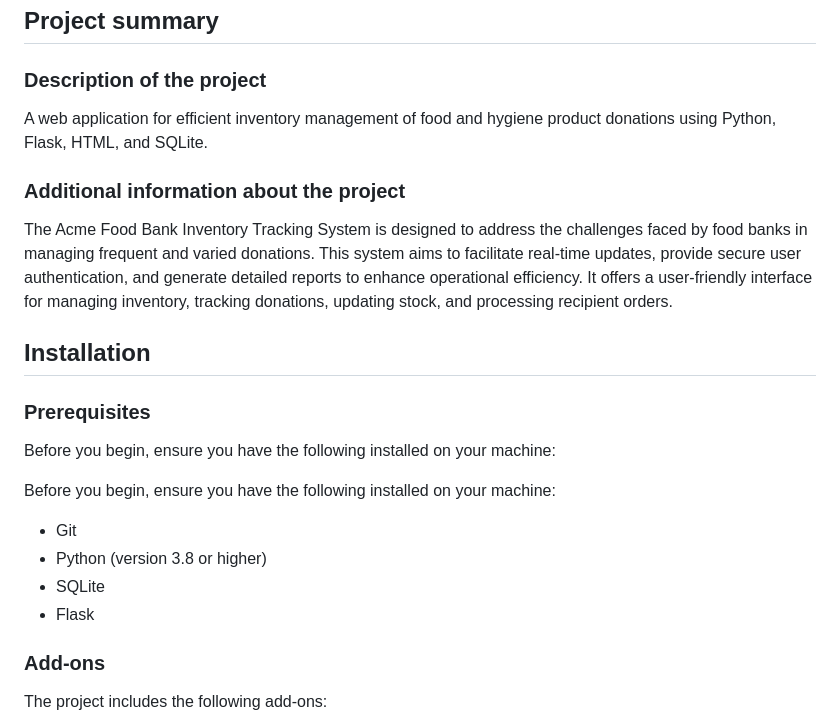
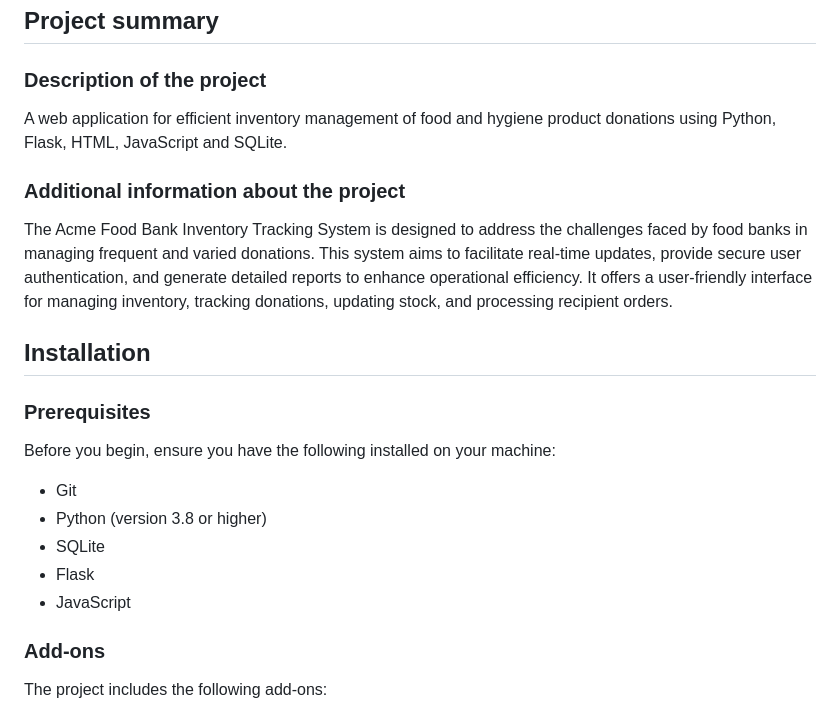
Before and after one commit to YaruG1022/WSU-SU21-CPTS322-Project, a Markdown page: README.md, the part around the change. Drawn GitHub-style.

```diff
--- a/README.md
+++ b/README.md
@@ -6,7 +6,7 @@ WSU-SU21-CPTS322-Project
 ## Project summary
 
 ### Description of the project
-A web application for efficient inventory management of food and hygiene product donations using Python, Flask, HTML, and SQLite.
+A web application for efficient inventory management of food and hygiene product donations using Python, Flask, HTML, JavaScript and SQLite.
 
 ### Additional information about the project
 The Acme Food Bank Inventory Tracking System is designed to address the challenges faced by food banks in managing frequent and varied donations. This system aims to facilitate real-time updates, provide secure user authentication, and generate detailed reports to enhance operational efficiency. It offers a user-friendly interface for managing inventory, tracking donations, updating stock, and processing recipient orders.
@@ -16,12 +16,11 @@ The Acme Food Bank Inventory Tracking System is designed to address the challeng
 ### Prerequisites
 
 Before you begin, ensure you have the following installed on your machine:
-
-Before you begin, ensure you have the following installed on your machine:
 - Git
 - Python (version 3.8 or higher)
 - SQLite
 - Flask
+- JavaScript
 
 ### Add-ons
 
```
